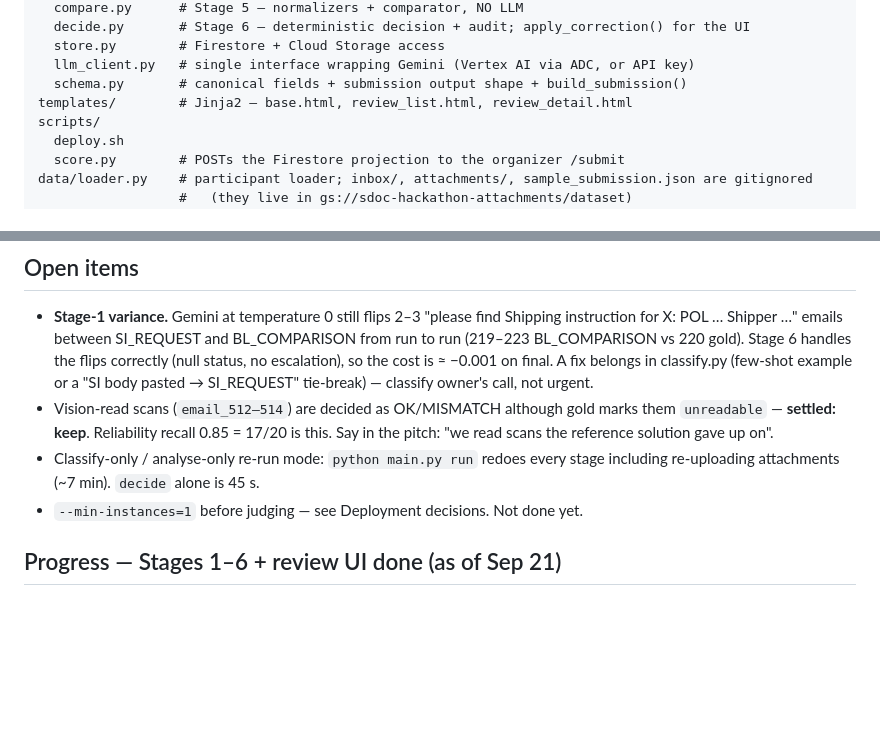
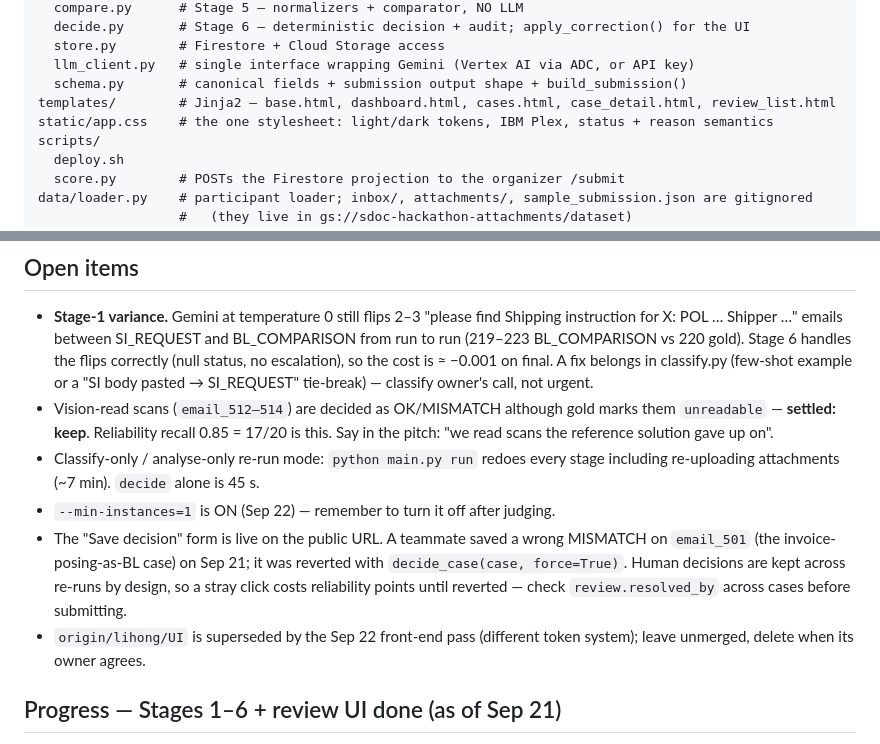
Before and after one commit to aslammpaata/sdoc-hackathon, a Markdown page: CLAUDE.md, 2 parts joined by grey strips. Drawn GitHub-style; blank space fills up the shorter version.

```diff
--- a/CLAUDE.md
+++ b/CLAUDE.md
@@ -261,7 +278,8 @@ app/
   store.py        # Firestore + Cloud Storage access
   llm_client.py   # single interface wrapping Gemini (Vertex AI via ADC, or API key)
   schema.py       # canonical fields + submission output shape + build_submission()
-templates/        # Jinja2 — base.html, review_list.html, review_detail.html
+templates/        # Jinja2 — base.html, dashboard.html, cases.html, case_detail.html, review_list.html
+static/app.css    # the one stylesheet: light/dark tokens, IBM Plex, status + reason semantics
 scripts/
   deploy.sh
   score.py        # POSTs the Firestore projection to the organizer /submit
@@ -324,7 +342,14 @@ detection belong to a separate authenticity module. Likely judge question.
   Say in the pitch: "we read scans the reference solution gave up on".
 - Classify-only / analyse-only re-run mode: `python main.py run` redoes every stage
   including re-uploading attachments (~7 min). `decide` alone is 45 s.
-- `--min-instances=1` before judging — see Deployment decisions. Not done yet.
+- `--min-instances=1` is ON (Sep 22) — remember to turn it off after judging.
+- The "Save decision" form is live on the public URL. A teammate saved a wrong
+  MISMATCH on `email_501` (the invoice-posing-as-BL case) on Sep 21; it was
+  reverted with `decide_case(case, force=True)`. Human decisions are kept across
+  re-runs by design, so a stray click costs reliability points until reverted —
+  check `review.resolved_by` across cases before submitting.
+- `origin/lihong/UI` is superseded by the Sep 22 front-end pass (different token
+  system); leave unmerged, delete when its owner agrees.
 
 ## Progress — Stages 1–6 + review UI done (as of Sep 21)
 - **Stages 1–2** (`8c44d9b`): `ingest.py` strips quoted history + banners before
```
Also changed, not shown: other parts of CLAUDE.md (+43 -13 lines).
